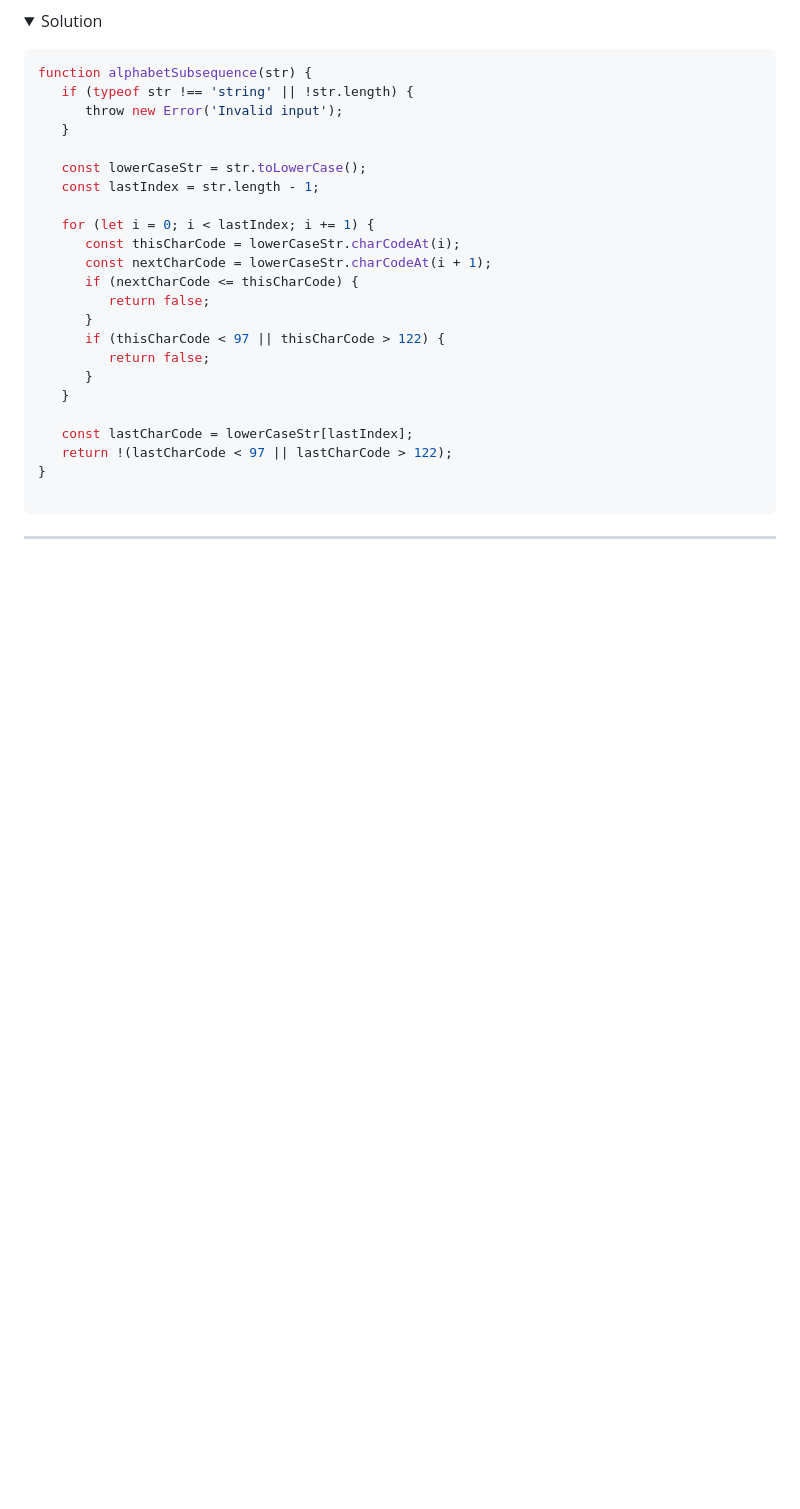
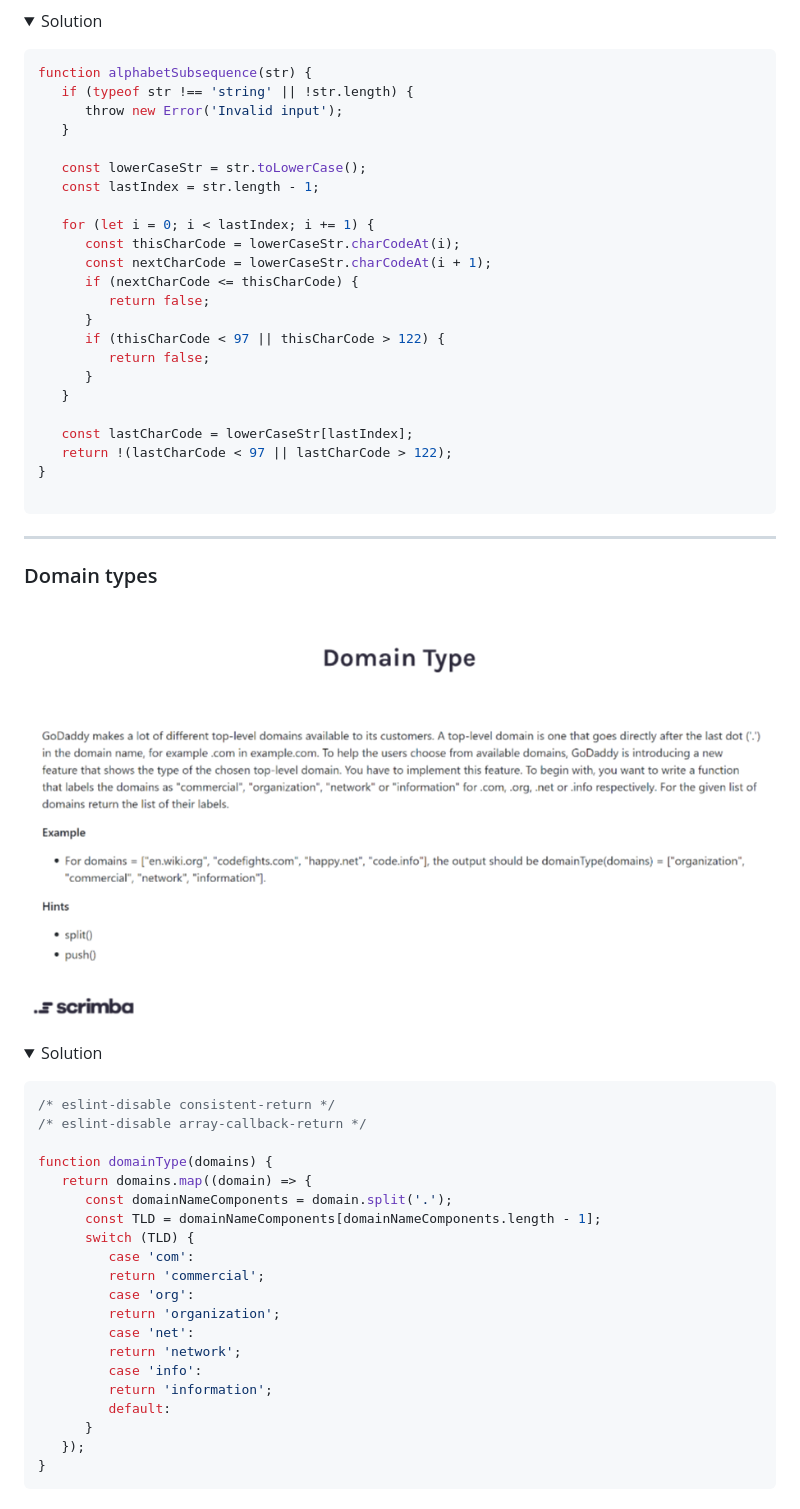
Before and after one commit to nibble0101/javascriptmas, a Markdown page: README.md, the part around the change printed below. Drawn GitHub-style; pictures changed too: questions/20-domain-type.png (added); folded sections open; blank space fills up the shorter version.

Commit message:
Added challenge 20

````diff
--- a/README.md
+++ b/README.md
@@ -697,3 +697,38 @@ This is a set of programming challenges from [scrimba.com](https://scrimba.com)
 </details>
 
 **********
+
+### Domain types
+
+![domain types challenge](questions/20-domain-type.png?raw=true "Domain Types Challenge")
+
+<details>
+
+   <summary>Solution</summary>
+
+   <p>
+
+   ```js
+   /* eslint-disable consistent-return */
+   /* eslint-disable array-callback-return */
+
+   function domainType(domains) {
+      return domains.map((domain) => {
+         const domainNameComponents = domain.split('.');
+         const TLD = domainNameComponents[domainNameComponents.length - 1];
+         switch (TLD) {
+            case 'com':
+            return 'commercial';
+            case 'org':
+            return 'organization';
+            case 'net':
+            return 'network';
+            case 'info':
+            return 'information';
+            default:
+         }
+      });
+   }
+   ```
+   </p>
+
````
Also changed, not shown: other parts of README.md (+3 -0 lines), 2 other files.
